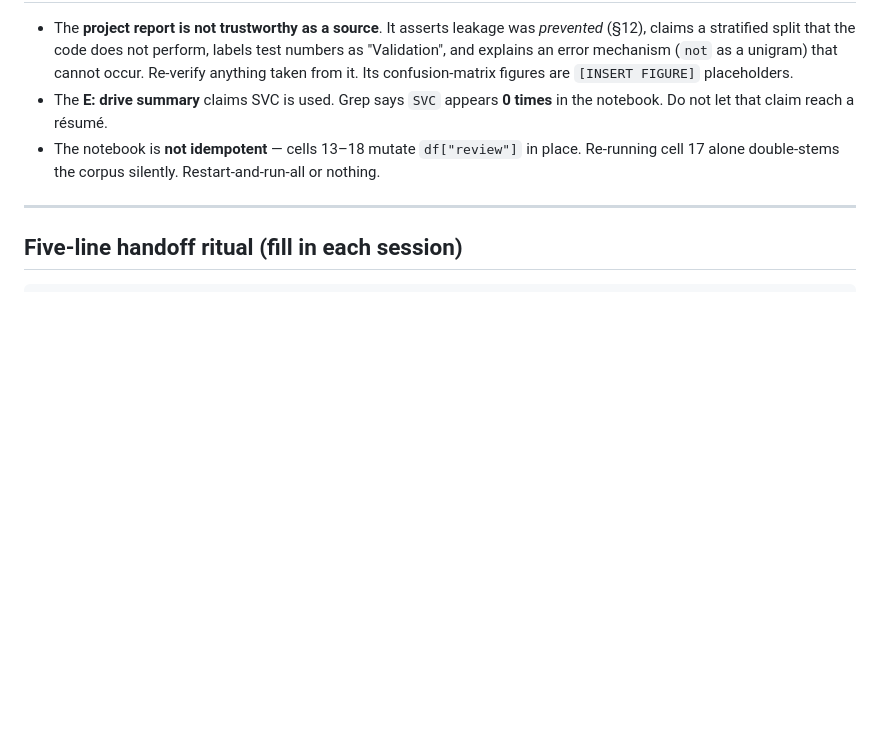
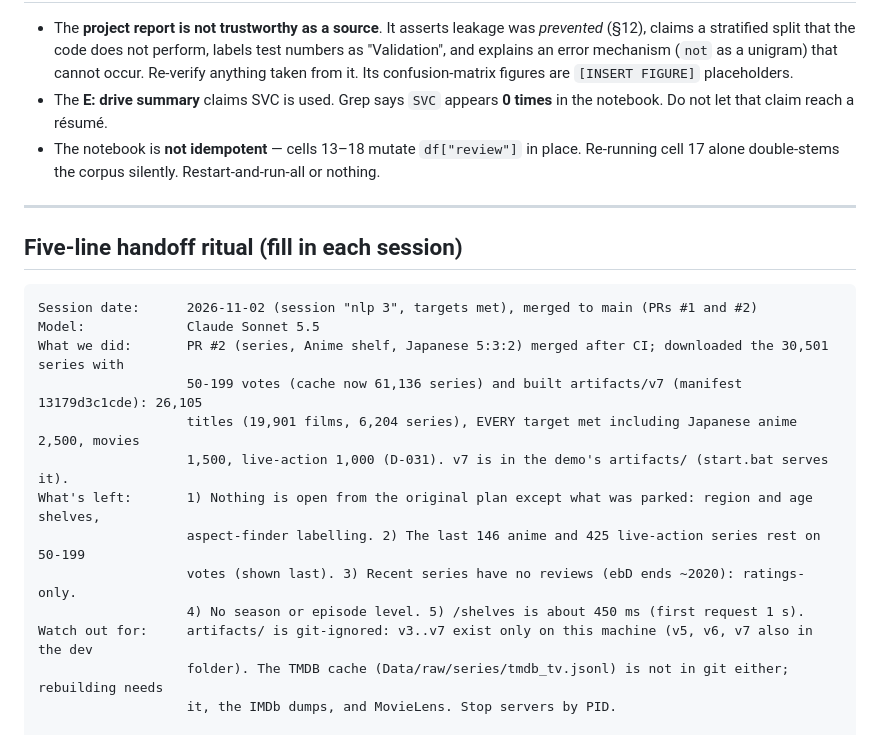
Before and after one commit to Pranav-1201/cinewhy, a Markdown page: docs/HANDOVER.md, the part around the change. Rendered like a GitHub page; blank space fills up the shorter version.

Commit message:
Handover: every target met, v7 on the demo

````diff
--- a/docs/HANDOVER.md
+++ b/docs/HANDOVER.md
@@ -140,6 +140,20 @@ permanently by `unique_review_indices` and `test_no_review_text_appears_in_both_
 ## Five-line handoff ritual (fill in each session)
 
 ```
+Session date:      2026-11-02 (session "nlp 3", targets met), merged to main (PRs #1 and #2)
+Model:             Claude Sonnet 5.5
+What we did:       PR #2 (series, Anime shelf, Japanese 5:3:2) merged after CI; downloaded the 30,501 series with
+                   50-199 votes (cache now 61,136 series) and built artifacts/v7 (manifest 13179d3c1cde): 26,105
+                   titles (19,901 films, 6,204 series), EVERY target met including Japanese anime 2,500, movies
+                   1,500, live-action 1,000 (D-031). v7 is in the demo's artifacts/ (start.bat serves it).
+What's left:       1) Nothing is open from the original plan except what was parked: region and age shelves,
+                   aspect-finder labelling. 2) The last 146 anime and 425 live-action series rest on 50-199
+                   votes (shown last). 3) Recent series have no reviews (ebD ends ~2020): ratings-only.
+                   4) No season or episode level. 5) /shelves is about 450 ms (first request 1 s).
+Watch out for:     artifacts/ is git-ignored: v3..v7 exist only on this machine (v5, v6, v7 also in the dev
+                   folder). The TMDB cache (Data/raw/series/tmdb_tv.jsonl) is not in git either; rebuilding needs
+                   it, the IMDb dumps, and MovieLens. Stop servers by PID.
+
 Session date:      2026-11-01 (session "nlp 3", series), branch feature/series in D:\NLPPROJECT-dev
 Model:             Claude Sonnet 5.5
 What we did:       TV series (D-030) and the Japanese 5:3:2 split (D-031), on top of merged main. IMDb list +
````
